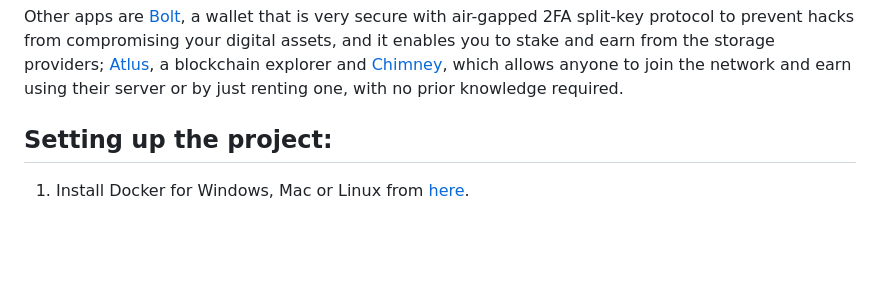
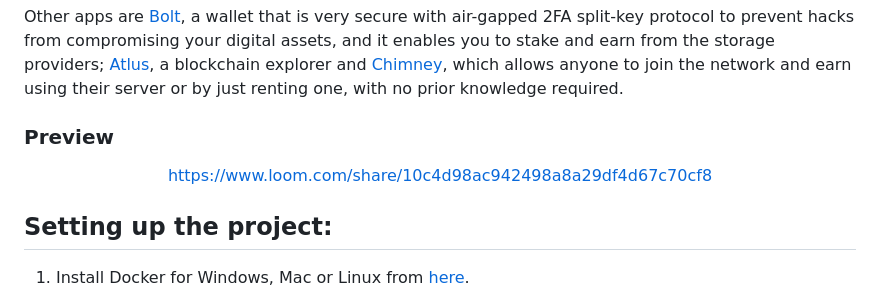
Before and after one commit to 0chain/zus-example-website, a Markdown page: Readme.md, the part around the change. Drawn GitHub-style; blank space fills up the shorter version.

```diff
--- a/Readme.md
+++ b/Readme.md
@@ -12,6 +12,14 @@ The [privacy protocol](https://zus.network/build) from Züs is unique where a us
 Züs has ecosystem apps to encourage traditional storage consumption such as [Blimp](https://blimp.software/), a S3 server and cloud migration platform, and [Vult](https://vult.network/), a personal cloud app to store encrypted data and share privately with friends and family, and [Chalk](https://chalk.software/), a zero upfront cost permanent storage solution for NFT artists.
 
 Other apps are [Bolt](https://bolt.holdings/), a wallet that is very secure with air-gapped 2FA split-key protocol to prevent hacks from compromising your digital assets, and it enables you to stake and earn from the storage providers; [Atlus](https://atlus.cloud/), a blockchain explorer and [Chimney](https://demo.chimney.software/), which allows anyone to join the network and earn using their server or by just renting one, with no prior knowledge required.
+
+### Preview
+
+<div align="center">
+
+  https://www.loom.com/share/10c4d98ac942498a8a29df4d67c70cf8
+
+</div>
 
 ## Setting up the project:
 
```
